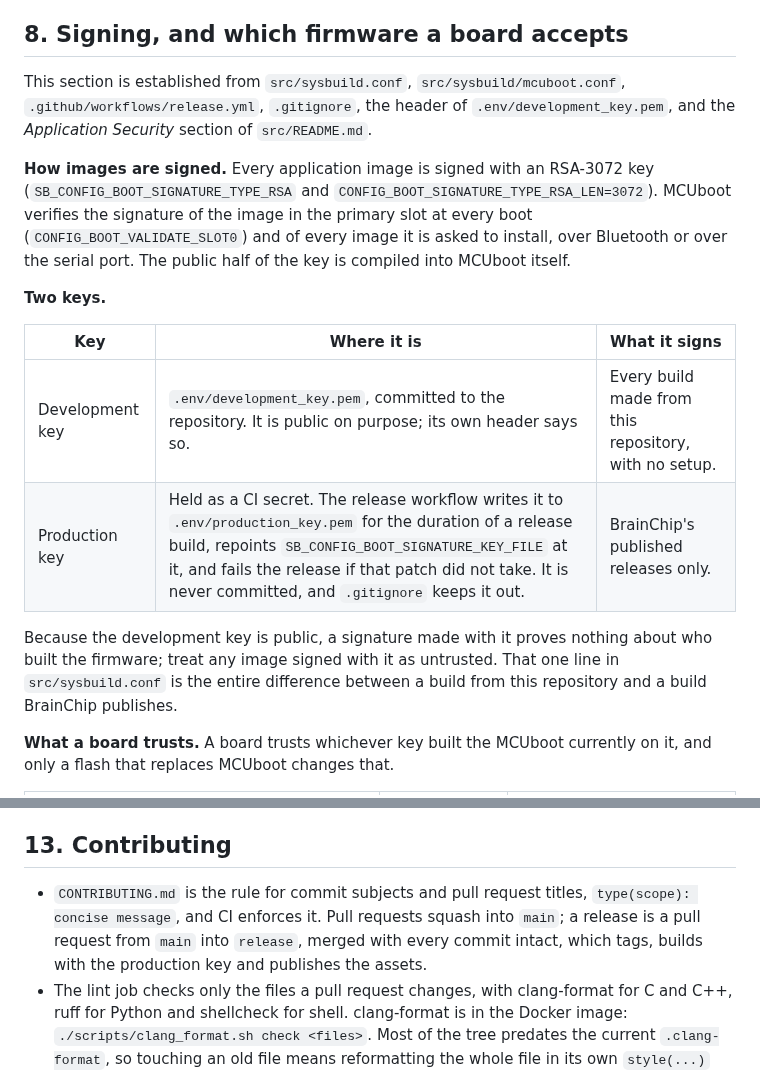
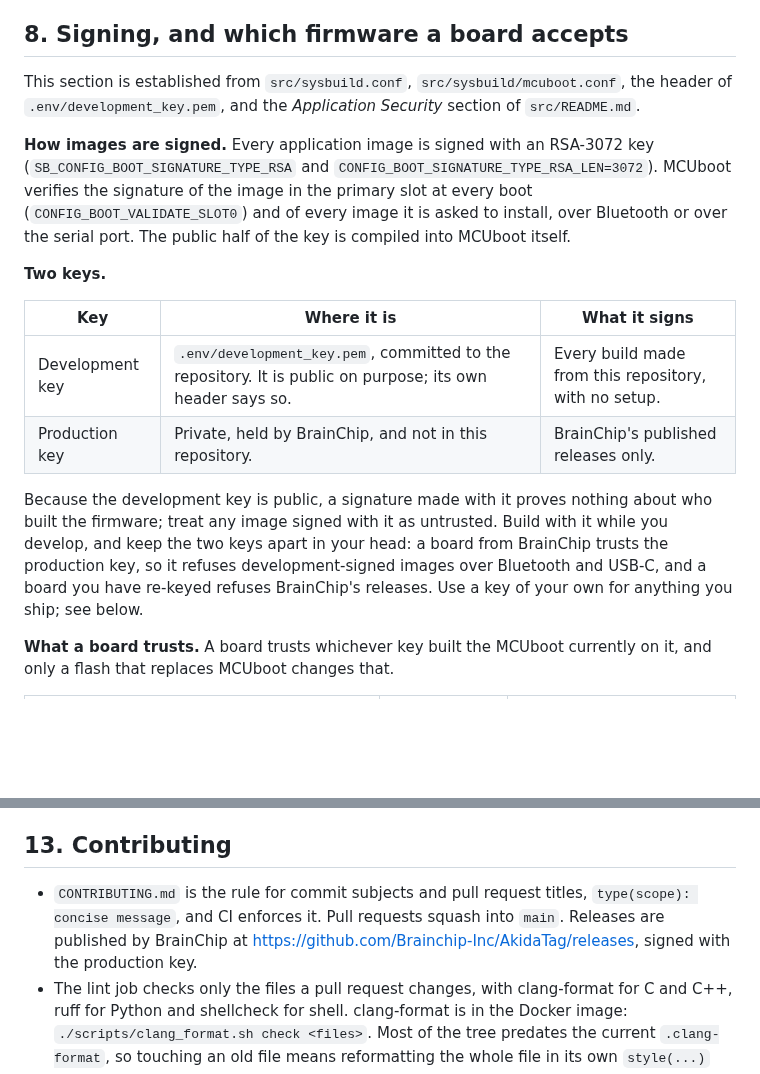
Before and after one commit to Brainchip-Inc/AkidaTag, a Markdown page: docs/developer-guide.md, 2 parts joined by grey strips. GitHub-like rendering; blank space fills up the shorter version.

Commit message:
docs(site): keep the signing section to the public development key

```diff
--- a/docs/developer-guide.md
+++ b/docs/developer-guide.md
@@ -219,9 +219,8 @@ existing no-model path), flash it, transfer a good model, then restore the code.
 
 ## 8. Signing, and which firmware a board accepts
 
-This section is established from `src/sysbuild.conf`, `src/sysbuild/mcuboot.conf`,
-`.github/workflows/release.yml`, `.gitignore`, the header of `.env/development_key.pem`, and the
-_Application Security_ section of `src/README.md`.
+This section is established from `src/sysbuild.conf`, `src/sysbuild/mcuboot.conf`, the header of
+`.env/development_key.pem`, and the _Application Security_ section of `src/README.md`.
 
 **How images are signed.** Every application image is signed with an RSA-3072 key
 (`SB_CONFIG_BOOT_SIGNATURE_TYPE_RSA` and `CONFIG_BOOT_SIGNATURE_TYPE_RSA_LEN=3072`). MCUboot
@@ -231,14 +230,16 @@ the serial port. The public half of the key is compiled into MCUboot itself.
 
 **Two keys.**
 
-| Key             | Where it is                                                                                                                                                                                                                                                                       | What it signs                                         |
-| --------------- | --------------------------------------------------------------------------------------------------------------------------------------------------------------------------------------------------------------------------------------------------------------------------------- | ----------------------------------------------------- |
-| Development key | `.env/development_key.pem`, committed to the repository. It is public on purpose; its own header says so.                                                                                                                                                                         | Every build made from this repository, with no setup. |
-| Production key  | Held as a CI secret. The release workflow writes it to `.env/production_key.pem` for the duration of a release build, repoints `SB_CONFIG_BOOT_SIGNATURE_KEY_FILE` at it, and fails the release if that patch did not take. It is never committed, and `.gitignore` keeps it out. | BrainChip's published releases only.                  |
+| Key             | Where it is                                                                                               | What it signs                                         |
+| --------------- | --------------------------------------------------------------------------------------------------------- | ----------------------------------------------------- |
+| Development key | `.env/development_key.pem`, committed to the repository. It is public on purpose; its own header says so. | Every build made from this repository, with no setup. |
+| Production key  | Private, held by BrainChip, and not in this repository.                                                   | BrainChip's published releases only.                  |
 
 Because the development key is public, a signature made with it proves nothing about who built
-the firmware; treat any image signed with it as untrusted. That one line in `src/sysbuild.conf` is
-the entire difference between a build from this repository and a build BrainChip publishes.
+the firmware; treat any image signed with it as untrusted. Build with it while you develop, and
+keep the two keys apart in your head: a board from BrainChip trusts the production key, so it
+refuses development-signed images over Bluetooth and USB-C, and a board you have re-keyed refuses
+BrainChip's releases. Use a key of your own for anything you ship; see below.
 
 **What a board trusts.** A board trusts whichever key built the MCUboot currently on it, and only
 a flash that replaces MCUboot changes that.
@@ -450,9 +451,9 @@ forces the phone to pair. TBD: whether the retail build turns it on.
 ## 13. Contributing
 
 - `CONTRIBUTING.md` is the rule for commit subjects and pull request titles,
-  `type(scope): concise message`, and CI enforces it. Pull requests squash into `main`; a release
-  is a pull request from `main` into `release`, merged with every commit intact, which tags,
-  builds with the production key and publishes the assets.
+  `type(scope): concise message`, and CI enforces it. Pull requests squash into `main`. Releases
+  are published by BrainChip at https://github.com/Brainchip-Inc/AkidaTag/releases, signed with
+  the production key.
 - The lint job checks only the files a pull request changes, with clang-format for C and C++,
   ruff for Python and shellcheck for shell. clang-format is in the Docker image:
   `./scripts/clang_format.sh check <files>`. Most of the tree predates the current
```
